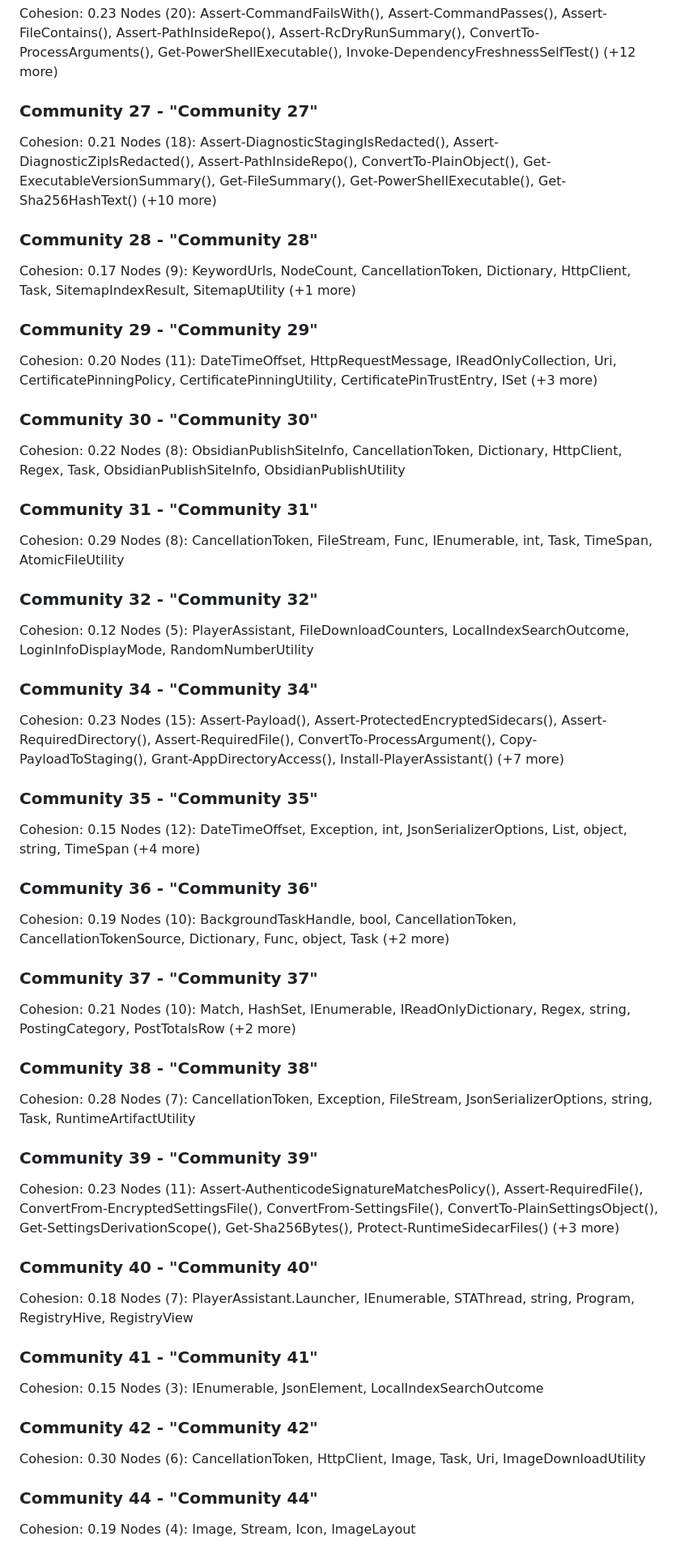
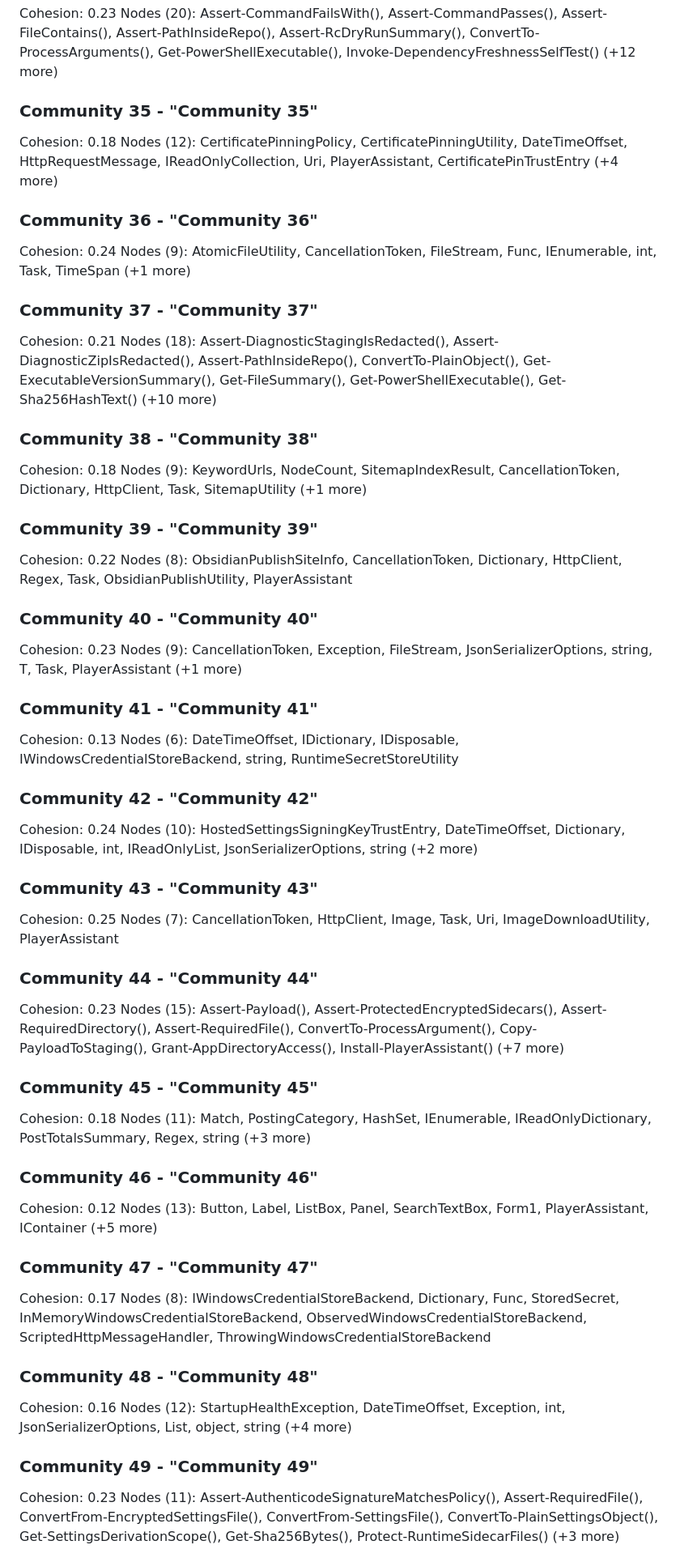
Before and after one commit to kyrathasoft/player-assistant, a Markdown page: graphify-out/GRAPH_REPORT.md, the part around one of its changes. Shown at 81% size. Drawn GitHub-style.

```diff
--- a/graphify-out/GRAPH_REPORT.md
+++ b/graphify-out/GRAPH_REPORT.md
@@ -237,67 +279,63 @@ Nodes (14): EndpointSummary, DateTimeOffset, Dictionary, HttpRequestMessage, Htt
 Cohesion: 0.23
 Nodes (20): Assert-CommandFailsWith(), Assert-CommandPasses(), Assert-FileContains(), Assert-PathInsideRepo(), Assert-RcDryRunSummary(), ConvertTo-ProcessArguments(), Get-PowerShellExecutable(), Invoke-DependencyFreshnessSelfTest() (+12 more)
 
-### Community 27 - "Community 27"
+### Community 35 - "Community 35"
+Cohesion: 0.18
+Nodes (12): CertificatePinningPolicy, CertificatePinningUtility, DateTimeOffset, HttpRequestMessage, IReadOnlyCollection, Uri, PlayerAssistant, CertificatePinTrustEntry (+4 more)
+
+### Community 36 - "Community 36"
+Cohesion: 0.24
+Nodes (9): AtomicFileUtility, CancellationToken, FileStream, Func, IEnumerable, int, Task, TimeSpan (+1 more)
+
+### Community 37 - "Community 37"
 Cohesion: 0.21
 Nodes (18): Assert-DiagnosticStagingIsRedacted(), Assert-DiagnosticZipIsRedacted(), Assert-PathInsideRepo(), ConvertTo-PlainObject(), Get-ExecutableVersionSummary(), Get-FileSummary(), Get-PowerShellExecutable(), Get-Sha256HashText() (+10 more)
 
-### Community 28 - "Community 28"
-Cohesion: 0.17
-Nodes (9): KeywordUrls, NodeCount, CancellationToken, Dictionary, HttpClient, Task, SitemapIndexResult, SitemapUtility (+1 more)
+### Community 38 - "Community 38"
+Cohesion: 0.18
+Nodes (9): KeywordUrls, NodeCount, SitemapIndexResult, CancellationToken, Dictionary, HttpClient, Task, SitemapUtility (+1 more)
 
-### Community 29 - "Community 29"
-Cohesion: 0.20
-Nodes (11): DateTimeOffset, HttpRequestMessage, IReadOnlyCollection, Uri, CertificatePinningPolicy, CertificatePinningUtility, CertificatePinTrustEntry, ISet (+3 more)
+### Community 39 - "Community 39"
+Cohesion: 0.22
+Nodes (8): ObsidianPublishSiteInfo, CancellationToken, Dictionary, HttpClient, Regex, Task, ObsidianPublishUtility, PlayerAssistant
 
-### Community 30 - "Community 30"
-Cohesion: 0.22
-Nodes (8): ObsidianPublishSiteInfo, CancellationToken, Dictionary, HttpClient, Regex, Task, ObsidianPublishSiteInfo, ObsidianPublishUtility
+### Community 40 - "Community 40"
+Cohesion: 0.23
+Nodes (9): CancellationToken, Exception, FileStream, JsonSerializerOptions, string, T, Task, PlayerAssistant (+1 more)
 
-### Community 31 - "Community 31"
-Cohesion: 0.29
-Nodes (8): CancellationToken, FileStream, Func, IEnumerable, int, Task, TimeSpan, AtomicFileUtility
+### Community 41 - "Community 41"
+Cohesion: 0.13
+Nodes (6): DateTimeOffset, IDictionary, IDisposable, IWindowsCredentialStoreBackend, string, RuntimeSecretStoreUtility
 
-### Community 32 - "Community 32"
-Cohesion: 0.12
-Nodes (5): PlayerAssistant, FileDownloadCounters, LocalIndexSearchOutcome, LoginInfoDisplayMode, RandomNumberUtility
+### Community 42 - "Community 42"
+Cohesion: 0.24
+Nodes (10): HostedSettingsSigningKeyTrustEntry, DateTimeOffset, Dictionary, IDisposable, int, IReadOnlyList, JsonSerializerOptions, string (+2 more)
 
-### Community 34 - "Community 34"
+### Community 43 - "Community 43"
+Cohesion: 0.25
+Nodes (7): CancellationToken, HttpClient, Image, Task, Uri, ImageDownloadUtility, PlayerAssistant
+
+### Community 44 - "Community 44"
 Cohesion: 0.23
 Nodes (15): Assert-Payload(), Assert-ProtectedEncryptedSidecars(), Assert-RequiredDirectory(), Assert-RequiredFile(), ConvertTo-ProcessArgument(), Copy-PayloadToStaging(), Grant-AppDirectoryAccess(), Install-PlayerAssistant() (+7 more)
 
-### Community 35 - "Community 35"
-Cohesion: 0.15
-Nodes (12): DateTimeOffset, Exception, int, JsonSerializerOptions, List, object, string, TimeSpan (+4 more)
+### Community 45 - "Community 45"
+Cohesion: 0.18
+Nodes (11): Match, PostingCategory, HashSet, IEnumerable, IReadOnlyDictionary, PostTotalsSummary, Regex, string (+3 more)
 
-### Community 36 - "Community 36"
-Cohesion: 0.19
-Nodes (10): BackgroundTaskHandle, bool, CancellationToken, CancellationTokenSource, Dictionary, Func, object, Task (+2 more)
+### Community 46 - "Community 46"
+Cohesion: 0.12
+Nodes (13): Button, Label, ListBox, Panel, SearchTextBox, Form1, PlayerAssistant, IContainer (+5 more)
 
-### Community 37 - "Community 37"
-Cohesion: 0.21
-Nodes (10): Match, HashSet, IEnumerable, IReadOnlyDictionary, Regex, string, PostingCategory, PostTotalsRow (+2 more)
+### Community 47 - "Community 47"
+Cohesion: 0.17
+Nodes (8): IWindowsCredentialStoreBackend, Dictionary, Func, StoredSecret, InMemoryWindowsCredentialStoreBackend, ObservedWindowsCredentialStoreBackend, ScriptedHttpMessageHandler, ThrowingWindowsCredentialStoreBackend
 
-### Community 38 - "Community 38"
-Cohesion: 0.28
-Nodes (7): CancellationToken, Exception, FileStream, JsonSerializerOptions, string, Task, RuntimeArtifactUtility
+### Community 48 - "Community 48"
+Cohesion: 0.16
+Nodes (12): StartupHealthException, DateTimeOffset, Exception, int, JsonSerializerOptions, List, object, string (+4 more)
 
-### Community 39 - "Community 39"
+### Community 49 - "Community 49"
 Cohesion: 0.23
 Nodes (11): Assert-AuthenticodeSignatureMatchesPolicy(), Assert-RequiredFile(), ConvertFrom-EncryptedSettingsFile(), ConvertFrom-SettingsFile(), ConvertTo-PlainSettingsObject(), Get-SettingsDerivationScope(), Get-Sha256Bytes(), Protect-RuntimeSidecarFiles() (+3 more)
 
-### Community 40 - "Community 40"
-Cohesion: 0.18
-Nodes (7): PlayerAssistant.Launcher, IEnumerable, STAThread, string, Program, RegistryHive, RegistryView
-
-### Community 41 - "Community 41"
-Cohesion: 0.15
-Nodes (3): IEnumerable, JsonElement, LocalIndexSearchOutcome
-
-### Community 42 - "Community 42"
-Cohesion: 0.30
-Nodes (6): CancellationToken, HttpClient, Image, Task, Uri, ImageDownloadUtility
-
-### Community 44 - "Community 44"
-Cohesion: 0.19
-Nodes (4): Image, Stream, Icon, ImageLayout
-
```
Also changed, not shown: other parts of graphify-out/GRAPH_REPORT.md (+228 -166 lines), luna-findings-07-16-2026.md (added, +19 -0 lines).
